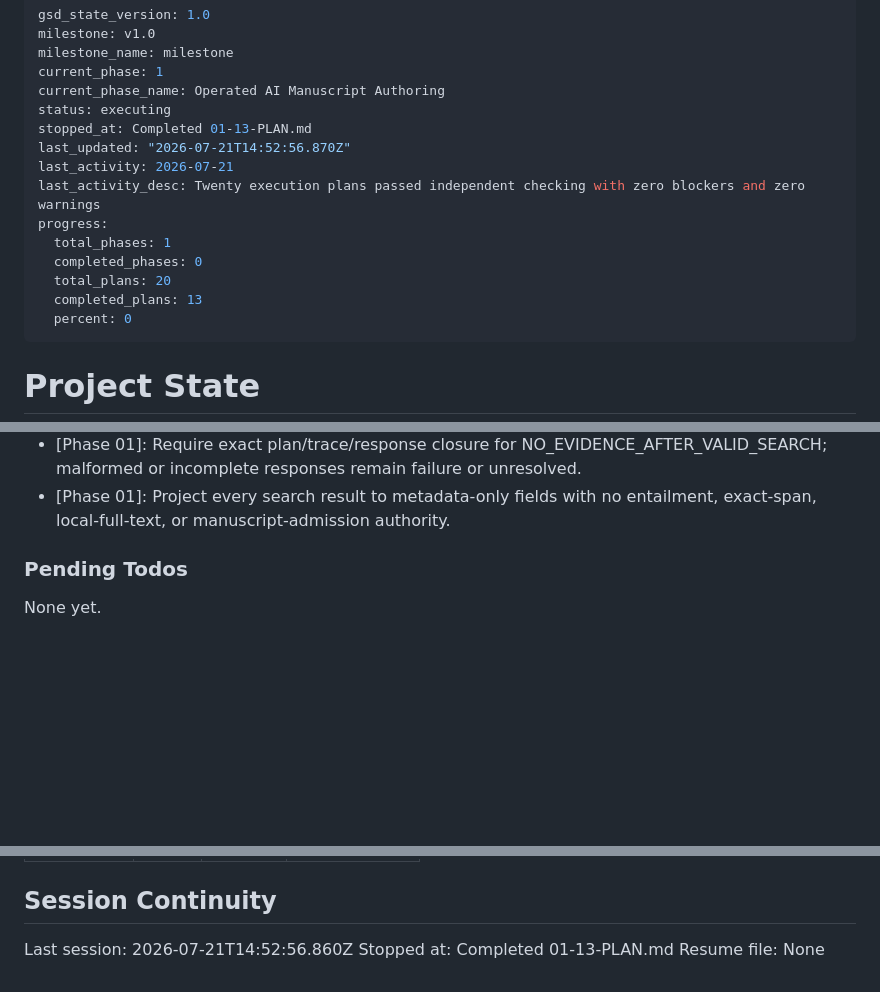
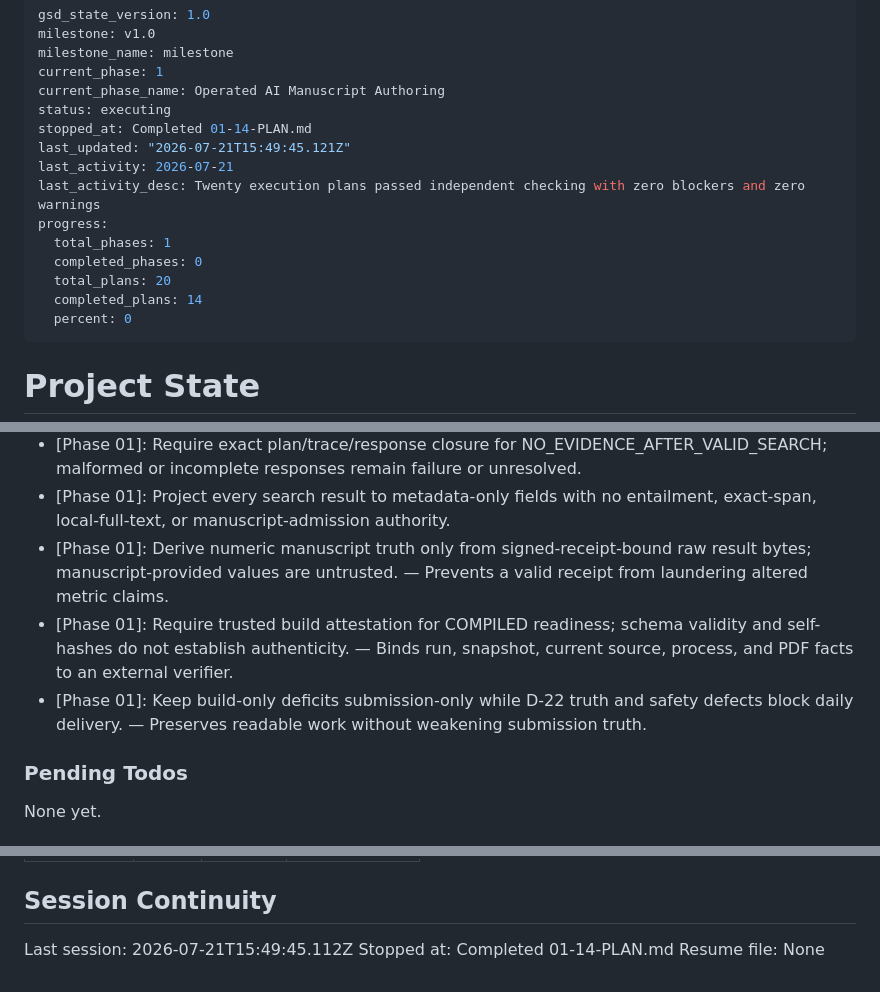
Before and after one commit to SensLiao/AI-research-team, a Markdown page: .planning/STATE.md, 3 parts joined by grey strips. Drawn GitHub-style; blank space fills up the shorter version.

Commit message:
docs(01-14): complete manuscript truth audit plan

```diff
--- a/.planning/STATE.md
+++ b/.planning/STATE.md
@@ -5,15 +5,15 @@ milestone_name: milestone
 current_phase: 1
 current_phase_name: Operated AI Manuscript Authoring
 status: executing
-stopped_at: Completed 01-13-PLAN.md
-last_updated: "2026-07-21T14:52:56.870Z"
+stopped_at: Completed 01-14-PLAN.md
+last_updated: "2026-07-21T15:49:45.121Z"
 last_activity: 2026-07-21
 last_activity_desc: Twenty execution plans passed independent checking with zero blockers and zero warnings
 progress:
   total_phases: 1
   completed_phases: 0
   total_plans: 20
-  completed_plans: 13
+  completed_plans: 14
   percent: 0
 ---
 
@@ -112,6 +113,9 @@ Decisions are logged in PROJECT.md Key Decisions.
 - [Phase 01]: Freeze one query and an exact provider-attempt set per deficit, executed only through injected paper_search.search_many.
 - [Phase 01]: Require exact plan/trace/response closure for NO_EVIDENCE_AFTER_VALID_SEARCH; malformed or incomplete responses remain failure or unresolved.
 - [Phase 01]: Project every search result to metadata-only fields with no entailment, exact-span, local-full-text, or manuscript-admission authority.
+- [Phase 01]: Derive numeric manuscript truth only from signed-receipt-bound raw result bytes; manuscript-provided values are untrusted. — Prevents a valid receipt from laundering altered metric claims.
+- [Phase 01]: Require trusted build attestation for COMPILED readiness; schema validity and self-hashes do not establish authenticity. — Binds run, snapshot, current source, process, and PDF facts to an external verifier.
+- [Phase 01]: Keep build-only deficits submission-only while D-22 truth and safety defects block daily delivery. — Preserves readable work without weakening submission truth.
 
 ### Pending Todos
 
@@ -129,6 +133,6 @@ No planning blocker. External LaTeX availability is an expected runtime branch,
 
 ## Session Continuity
 
-Last session: 2026-07-21T14:52:56.860Z
-Stopped at: Completed 01-13-PLAN.md
+Last session: 2026-07-21T15:49:45.112Z
+Stopped at: Completed 01-14-PLAN.md
 Resume file: None
```
Also changed, not shown: other parts of .planning/STATE.md (+2 -1 lines), .planning/ROADMAP.md (+3 -3 lines), 1 other file.
